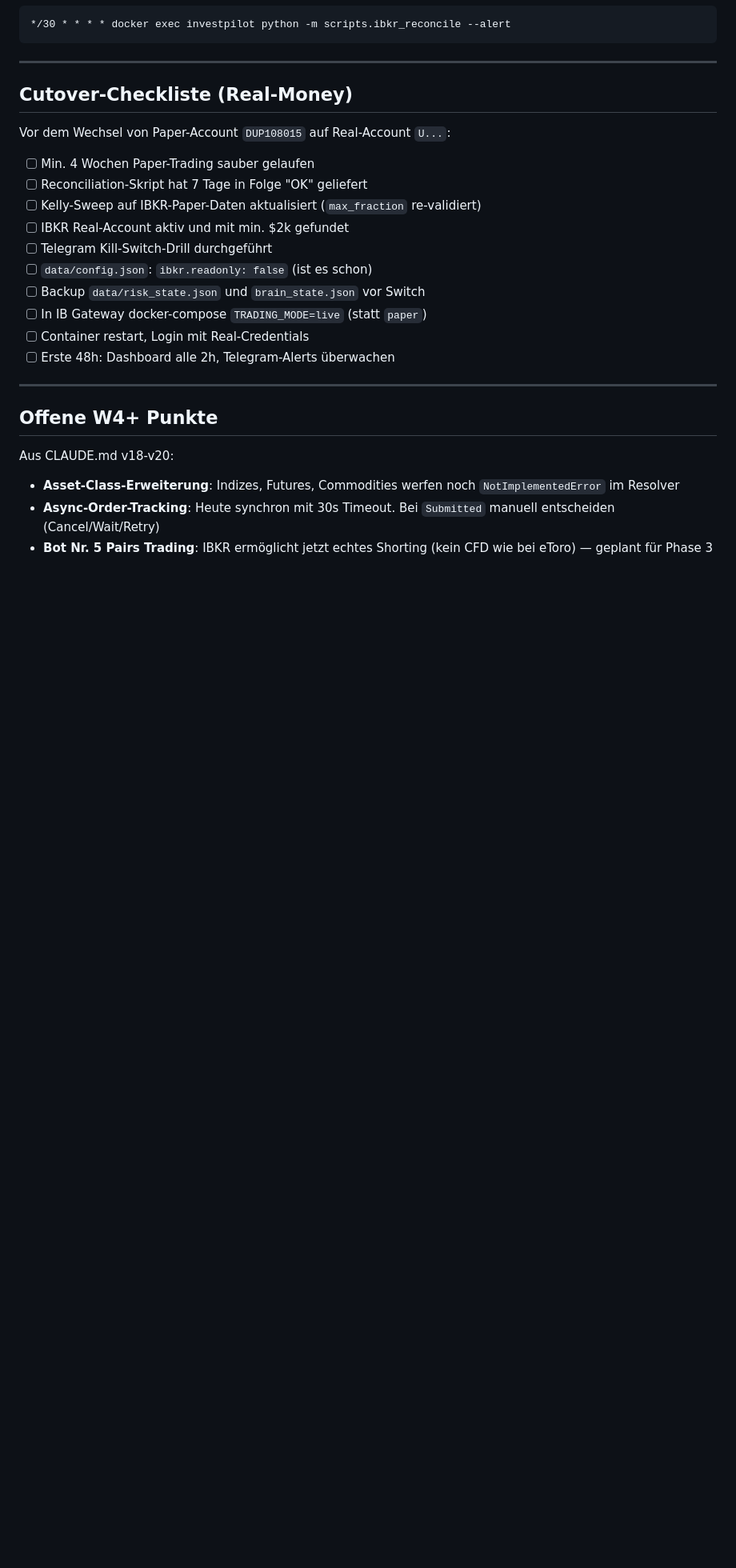
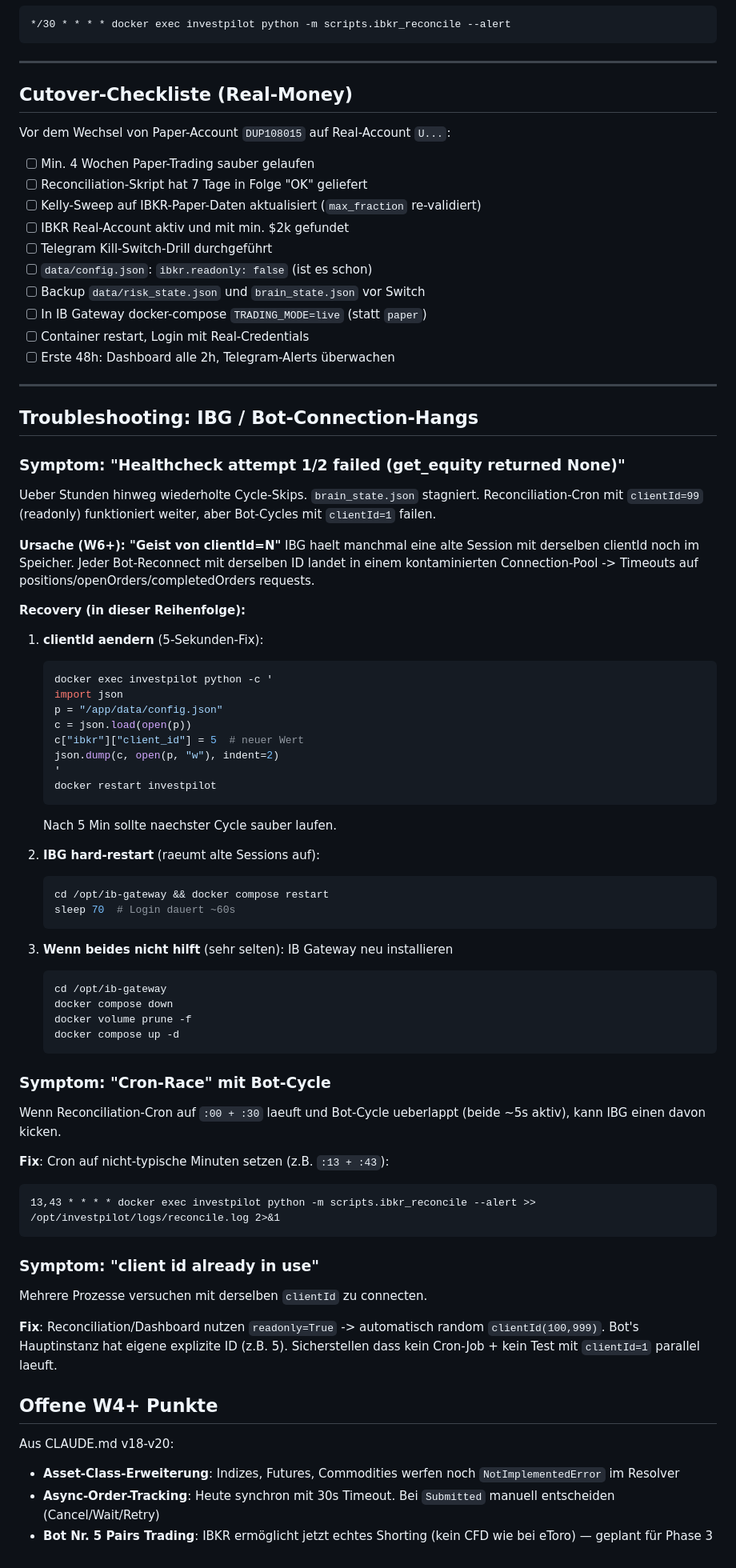
Before and after one commit to carlosbaumann754-svg/investpilot, a Markdown page: docs/IBKR_SETUP.md, the part around the change. Shown at 80% size. GitHub-like rendering; blank space fills up the shorter version.

Commit message:
v24: Doku Operational Hotfix clientId-Geist + Troubleshooting
CLAUDE.md ergaenzt um v24-Eintrag mit:
- Symptom: Bot-Hangs ueber 3h, Reconciliation lief weiter (clientId=99)
- Ursache: 'Geist von clientId=1' in IBG-Connection-Pool
- Fix-Sequenz: clientId 1->5 + IBG-Restart + Bot-Restart (5 Min Recovery)
- Cron-Race-Final-Fix: */30 -> 13,43 (vermeidet Bot-Cycle-Schedule)
- Lessons learned (clientId-Wechsel als Standard-Recovery)

docs/IBKR_SETUP.md erweitert um Troubleshooting-Sektion:
- 3 Recovery-Szenarien (clientId-Wechsel, IBG-Restart, Volume-Reset)
- Cron-Timing-Empfehlung
- 'client id already in use' Erklaerung

Damit zukuenftige Hangs in <5 Min behebbar sind ohne Diagnose-Saga.

Co-Authored-By: Claude Opus 4.6 (1M context) <noreply@anthropic.com>

````diff
--- a/docs/IBKR_SETUP.md
+++ b/docs/IBKR_SETUP.md
@@ -221,6 +221,67 @@ Vor dem Wechsel von Paper-Account `DUP108015` auf Real-Account `U...`:
 
 ---
 
+## Troubleshooting: IBG / Bot-Connection-Hangs
+
+### Symptom: "Healthcheck attempt 1/2 failed (get_equity returned None)"
+
+Ueber Stunden hinweg wiederholte Cycle-Skips. `brain_state.json` stagniert.
+Reconciliation-Cron mit `clientId=99` (readonly) funktioniert weiter, aber
+Bot-Cycles mit `clientId=1` failen.
+
+**Ursache (W6+): "Geist von clientId=N"**
+IBG haelt manchmal eine alte Session mit derselben clientId noch im Speicher.
+Jeder Bot-Reconnect mit derselben ID landet in einem kontaminierten
+Connection-Pool -> Timeouts auf positions/openOrders/completedOrders requests.
+
+**Recovery (in dieser Reihenfolge):**
+
+1. **clientId aendern** (5-Sekunden-Fix):
+   ```bash
+   docker exec investpilot python -c '
+   import json
+   p = "/app/data/config.json"
+   c = json.load(open(p))
+   c["ibkr"]["client_id"] = 5  # neuer Wert
+   json.dump(c, open(p, "w"), indent=2)
+   '
+   docker restart investpilot
+   ```
+   Nach 5 Min sollte naechster Cycle sauber laufen.
+
+2. **IBG hard-restart** (raeumt alte Sessions auf):
+   ```bash
+   cd /opt/ib-gateway && docker compose restart
+   sleep 70  # Login dauert ~60s
+   ```
+
+3. **Wenn beides nicht hilft** (sehr selten): IB Gateway neu installieren
+   ```bash
+   cd /opt/ib-gateway
+   docker compose down
+   docker volume prune -f
+   docker compose up -d
+   ```
+
+### Symptom: "Cron-Race" mit Bot-Cycle
+
+Wenn Reconciliation-Cron auf `:00 + :30` laeuft und Bot-Cycle ueberlappt
+(beide ~5s aktiv), kann IBG einen davon kicken.
+
+**Fix**: Cron auf nicht-typische Minuten setzen (z.B. `:13 + :43`):
+```cron
+13,43 * * * * docker exec investpilot python -m scripts.ibkr_reconcile --alert >> /opt/investpilot/logs/reconcile.log 2>&1
+```
+
+### Symptom: "client id already in use"
+
+Mehrere Prozesse versuchen mit derselben `clientId` zu connecten.
+
+**Fix**: Reconciliation/Dashboard nutzen `readonly=True` -> automatisch
+random `clientId(100,999)`. Bot's Hauptinstanz hat eigene explizite ID
+(z.B. 5). Sicherstellen dass kein Cron-Job + kein Test mit `clientId=1`
+parallel laeuft.
+
 ## Offene W4+ Punkte
 
 Aus CLAUDE.md v18-v20:
````
Also changed, not shown: CLAUDE.md (+35 -0 lines).
